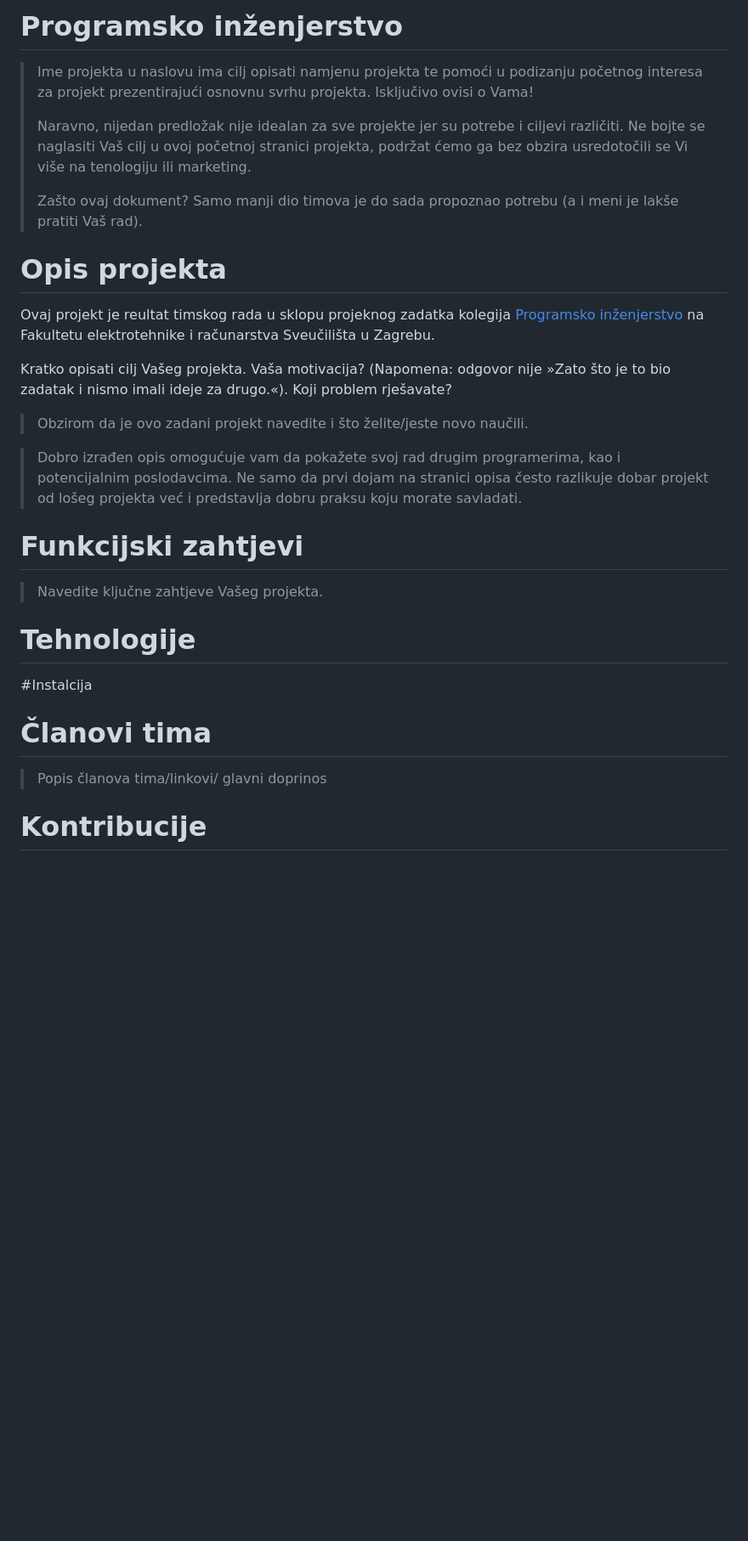
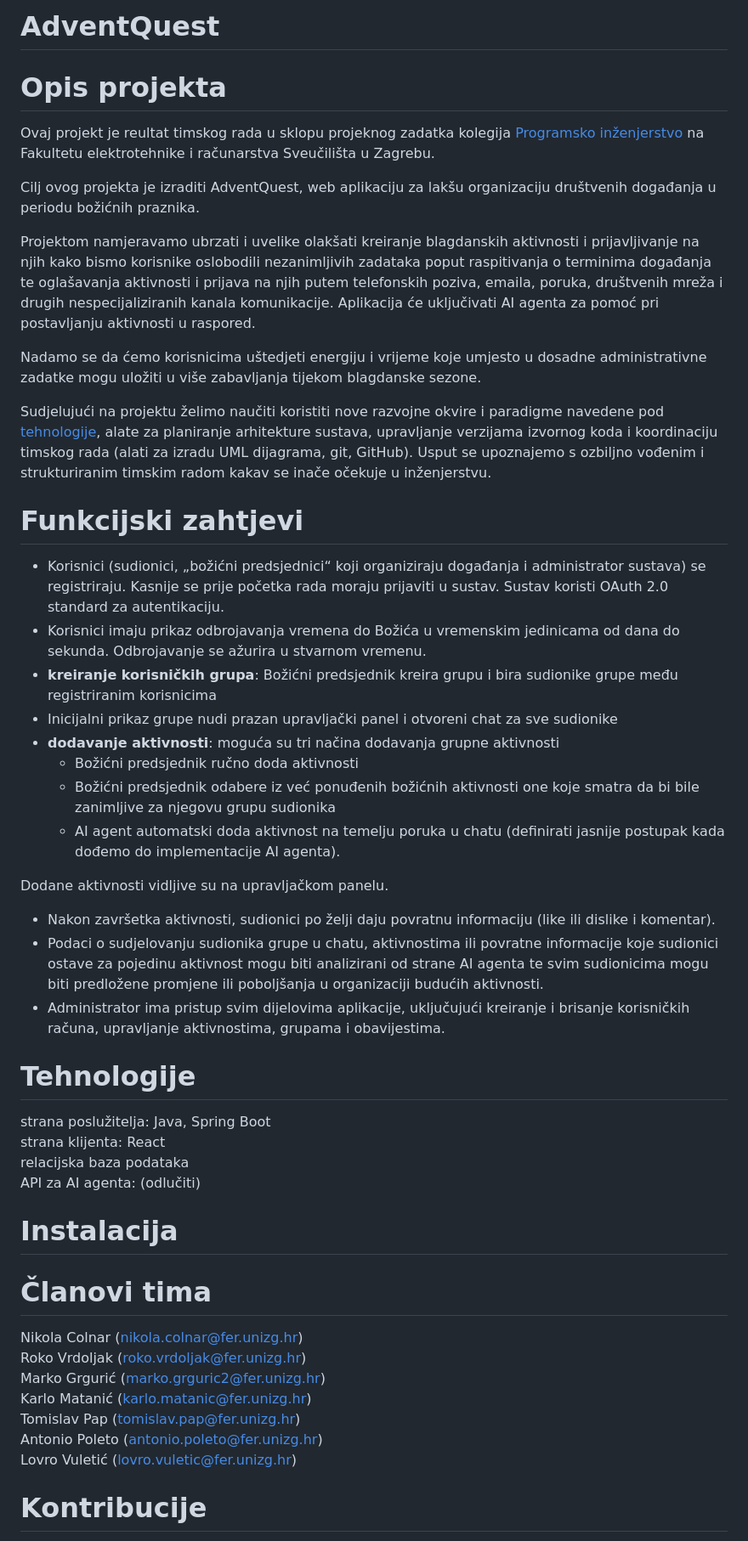
Before and after one commit to Nikola-Colnar/AdventQuest, a Markdown page: README.md, the part around one of its changes. Shown at 85% size. GitHub-like rendering; blank space fills up the shorter version.

Commit message:
Uneseni opis projekta, motivacija, funkcijski zahtjevi i podaci o članovima tima u README.md

```diff
--- a/README.md
+++ b/README.md
@@ -1,30 +1,45 @@
-# Programsko inženjerstvo
-
-> Ime projekta u naslovu ima cilj opisati namjenu projekta te pomoći u podizanju početnog interesa za projekt prezentirajući osnovnu svrhu projekta.
-> Isključivo ovisi o Vama!
->
-> Naravno, nijedan predložak nije idealan za sve projekte jer su potrebe i ciljevi različiti. Ne bojte se naglasiti Vaš cilj u ovoj početnoj stranici projekta, podržat ćemo ga bez obzira usredotočili se Vi više na tenologiju ili marketing.
->
-> Zašto ovaj dokument? Samo manji dio timova je do sada propoznao potrebu (a i meni je lakše pratiti Vaš rad).
+# AdventQuest
 
 # Opis projekta
 Ovaj projekt je reultat timskog rada u sklopu projeknog zadatka kolegija [Programsko inženjerstvo](https://www.fer.unizg.hr/predmet/proinz) na Fakultetu elektrotehnike i računarstva Sveučilišta u Zagrebu.
 
-Kratko opisati cilj Vašeg projekta. Vaša motivacija?  (Napomena: odgovor nije »Zato što je to bio zadatak i nismo imali ideje za drugo.«). Koji problem rješavate?
-> Obzirom da je ovo zadani projekt navedite i što želite/jeste novo  naučili.
+Cilj ovog projekta je izraditi AdventQuest, web aplikaciju za lakšu organizaciju društvenih događanja u periodu božićnih praznika.
 
-> Dobro izrađen opis omogućuje vam da pokažete svoj rad drugim programerima, kao i potencijalnim poslodavcima. Ne samo da prvi dojam na stranici opisa često razlikuje dobar projekt od lošeg projekta već i predstavlja dobru praksu koju morate savladati.
+Projektom namjeravamo ubrzati i uvelike olakšati kreiranje blagdanskih aktivnosti i prijavljivanje na njih kako bismo korisnike oslobodili nezanimljivih zadataka poput raspitivanja o terminima događanja te oglašavanja aktivnosti i prijava na njih putem telefonskih poziva, emaila, poruka, društvenih mreža i drugih nespecijaliziranih kanala komunikacije. Aplikacija će uključivati AI agenta za pomoć pri postavljanju aktivnosti u raspored.
+
+Nadamo se da ćemo korisnicima uštedjeti energiju i vrijeme koje umjesto u dosadne administrativne zadatke mogu uložiti u više zabavljanja tijekom blagdanske sezone.
+
+Sudjelujući na projektu želimo naučiti koristiti nove razvojne okvire i paradigme navedene pod [tehnologije](#tehnologije), alate za planiranje arhitekture sustava, upravljanje verzijama izvornog koda i koordinaciju timskog rada (alati za izradu UML dijagrama, git, GitHub). Usput se upoznajemo s ozbiljno vođenim i strukturiranim timskim radom kakav se inače očekuje u inženjerstvu.
 
 # Funkcijski zahtjevi
-> Navedite ključne zahtjeve Vašeg projekta.
+- Korisnici (sudionici, „božićni predsjednici“ koji organiziraju događanja i administrator sustava) se registriraju. Kasnije se prije početka rada moraju prijaviti u sustav. Sustav koristi OAuth 2.0 standard za autentikaciju.
+- Korisnici imaju prikaz odbrojavanja vremena do Božića u vremenskim jedinicama od dana do sekunda. Odbrojavanje se ažurira u stvarnom vremenu.
+- **kreiranje korisničkih grupa**: Božićni predsjednik kreira grupu i bira sudionike grupe među registriranim korisnicima
+- Inicijalni prikaz grupe nudi prazan upravljački panel i otvoreni chat za sve sudionike
+- **dodavanje aktivnosti**: moguća su tri načina dodavanja grupne aktivnosti
+  - Božićni predsjednik ručno doda aktivnosti
+  - Božićni predsjednik odabere iz već ponuđenih božićnih aktivnosti one koje smatra da bi bile zanimljive za njegovu grupu sudionika
+  - AI agent automatski doda aktivnost na temelju poruka u chatu (definirati jasnije postupak kada dođemo do implementacije AI agenta).
 
+Dodane aktivnosti vidljive su na upravljačkom panelu.
+ - Nakon završetka aktivnosti, sudionici po želji daju povratnu informaciju (like ili dislike i komentar).
+ - Podaci o sudjelovanju sudionika grupe u chatu, aktivnostima ili povratne informacije koje sudionici ostave za pojedinu aktivnost mogu biti analizirani od strane AI agenta te svim sudionicima mogu biti predložene promjene ili poboljšanja u organizaciji budućih aktivnosti.
+ - Administrator ima pristup svim dijelovima aplikacije, uključujući kreiranje i brisanje korisničkih računa, upravljanje aktivnostima, grupama i obavijestima.
 
 # Tehnologije
-
-#Instalcija
+strana poslužitelja: Java, Spring Boot
+strana klijenta: React
+relacijska baza podataka
+API za AI agenta: (odlučiti)
+# Instalacija
 # Članovi tima
-> Popis članova tima/linkovi/ glavni doprinos
->
+Nikola Colnar  (nikola.colnar@fer.unizg.hr)
+Roko Vrdoljak  (roko.vrdoljak@fer.unizg.hr)
+Marko Grgurić  (marko.grguric2@fer.unizg.hr)
+Karlo Matanić  (karlo.matanic@fer.unizg.hr)
+Tomislav Pap   (tomislav.pap@fer.unizg.hr)
+Antonio Poleto (antonio.poleto@fer.unizg.hr)
+Lovro Vuletić  (lovro.vuletic@fer.unizg.hr)
 
 # Kontribucije
 >Pravila ovise o organizaciji tima i su često izdvojena u CONTRIBUTING.md
```
Also changed, not shown: other parts of README.md (+0 -11 lines).
